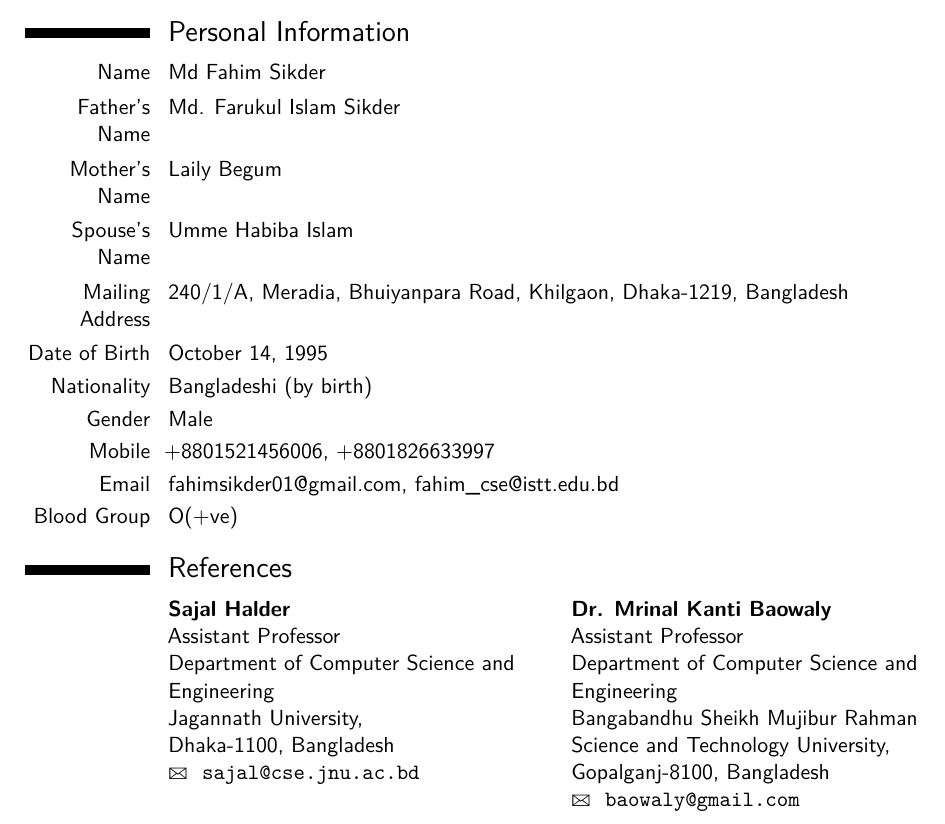
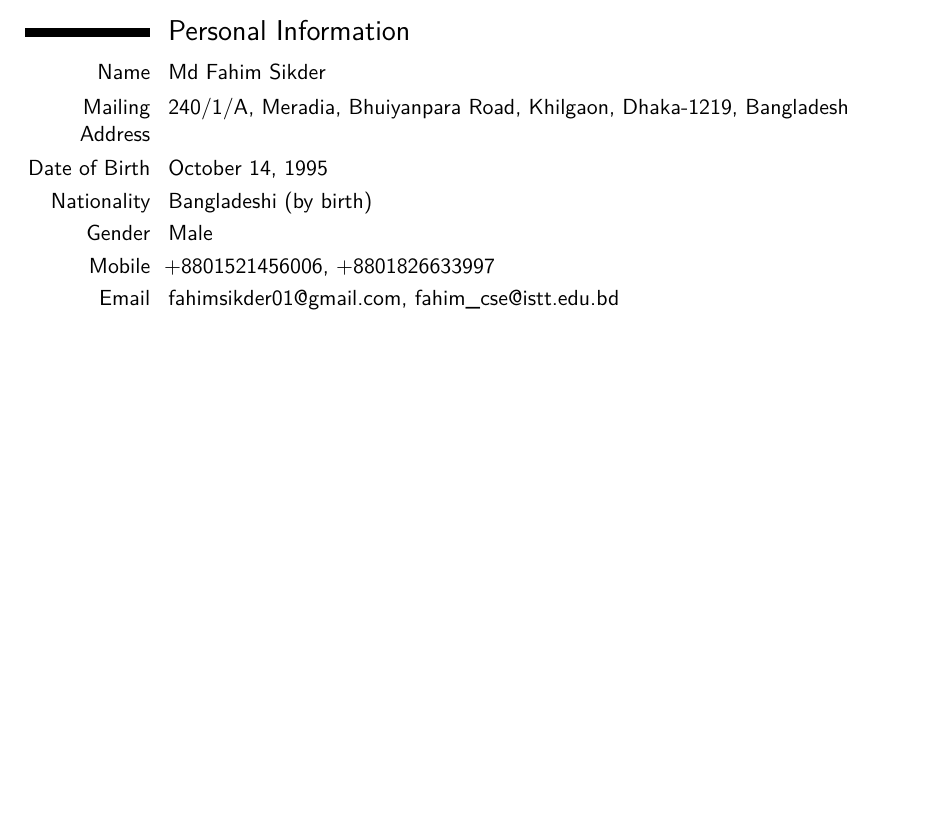
Before and after one commit to arifulislamRahil/CV-Collection, a LaTeX CV (main.tex): part of page 3 of 3, cut so that both start at the same text, the shorter picture padded with empty space. Compiled offline with pdfLaTeX.

Commit message:
removed personal info & reference for RMIT

```diff
--- a/main.tex
+++ b/main.tex
@@ -252,9 +252,9 @@
 \section{Personal Information}
 
 \cvitem{Name}{Md Fahim Sikder}
-\cvitem{Father's Name}{Md. Farukul Islam Sikder}
-\cvitem{Mother's Name}{Laily Begum}
-\cvitem{Spouse's Name}{Umme Habiba Islam}
+%\cvitem{Father's Name}{Md. Farukul Islam Sikder}
+%\cvitem{Mother's Name}{Laily Begum}
+%\cvitem{Spouse's Name}{Umme Habiba Islam}
 %\cvitem{Present Address}{240/1/A, Meradia, Bhuiyanpara Road, Khilgaon, Dhaka-1219, Bangladesh}
 \cvitem{Mailing Address}{240/1/A, Meradia, Bhuiyanpara Road, Khilgaon, Dhaka-1219, Bangladesh}
 %\cvitem{Permanent Address}{\textit{Village:} Shitarampur, \textit{Post Office:} Shitarampur (8131), \textit{Thana:} Kashiani, \textit{District:} Gopalganj, \textit{Country:} Bangladesh}
@@ -265,13 +265,13 @@
 %\cvitem{Martial Status}{Married}
 \cvitem{Mobile}{+8801521456006, +8801826633997}
 \cvitem{Email}{fahimsikder01@gmail.com, fahim\_cse@istt.edu.bd}
-\cvitem{Blood Group}{O(+ve)}
+%\cvitem{Blood Group}{O(+ve)}
 
-\section{References}
-%\cvdoublecolumn{\cvreference{Md. Hanif Seddiqui}{Professor}{Department of Computer Science and Engineering}{University of Chittagong,}{Chittagong-4331, Bangladesh}{hanif@cu.ac.bd}{+8801933236173}}{\cvreference{Md. Jamal Uddin}{Assistant Professor}{Department of Computer Science and Engineering}{Bangabandhu Sheikh Mujibur Rahman Science and Technology University,}{Gopalganj-8100, Bangladesh}{jamal.bsmrstu@gmail.com}{+8801734531900}}
-
-\cvdoublecolumn{\cvreference{Sajal Halder}{Assistant Professor}{Department of Computer Science and Engineering}{Jagannath University,}{Dhaka-1100, Bangladesh}{sajal@cse.jnu.ac.bd}{}}
-{\cvreference{Dr. Mrinal Kanti Baowaly}{Assistant Professor}{Department of Computer Science and Engineering}{Bangabandhu Sheikh Mujibur Rahman Science and Technology University,}{Gopalganj-8100, Bangladesh}{baowaly@gmail.com}{}}
+%\section{References}
+%%\cvdoublecolumn{\cvreference{Md. Hanif Seddiqui}{Professor}{Department of Computer Science and Engineering}{University of Chittagong,}{Chittagong-4331, Bangladesh}{hanif@cu.ac.bd}{+8801933236173}}{\cvreference{Md. Jamal Uddin}{Assistant Professor}{Department of Computer Science and Engineering}{Bangabandhu Sheikh Mujibur Rahman Science and Technology University,}{Gopalganj-8100, Bangladesh}{jamal.bsmrstu@gmail.com}{+8801734531900}}
+%
+%\cvdoublecolumn{\cvreference{Sajal Halder}{Assistant Professor}{Department of Computer Science and Engineering}{Jagannath University,}{Dhaka-1100, Bangladesh}{sajal@cse.jnu.ac.bd}{}}
+%{\cvreference{Dr. Mrinal Kanti Baowaly}{Assistant Professor}{Department of Computer Science and Engineering}{Bangabandhu Sheikh Mujibur Rahman Science and Technology University,}{Gopalganj-8100, Bangladesh}{baowaly@gmail.com}{}}
 
 
 %\section{Declaration}
```
Also changed, not shown: main.pdf, main.tex (2 more changed lines), 4 other files.
